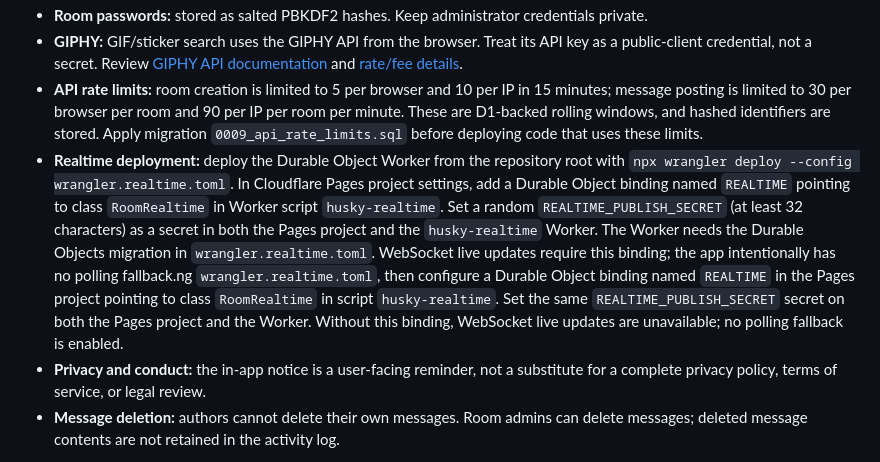
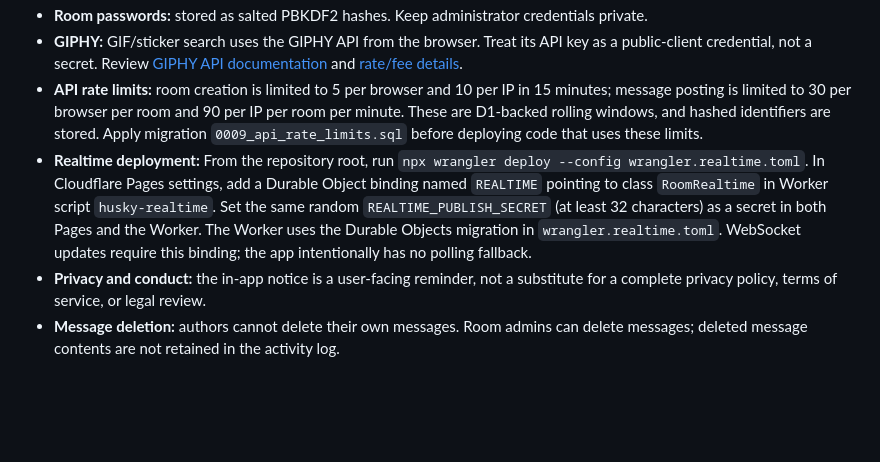
Before and after one commit to Chillbroz005/chat_room, a Markdown page: README.md, the part around the change. Drawn GitHub-style; blank space fills up the shorter version.

Commit message:
Clean up realtime deployment instructions

```diff
--- a/README.md
+++ b/README.md
@@ -151,7 +151,7 @@ Then open `http://localhost:8000`. This simple server does not run Cloudflare Pa
 - **Room passwords:** stored as salted PBKDF2 hashes. Keep administrator credentials private.
 - **GIPHY:** GIF/sticker search uses the GIPHY API from the browser. Treat its API key as a public-client credential, not a secret. Review [GIPHY API documentation](https://developers.giphy.com/docs/api/) and [rate/fee details](https://support.giphy.com/hc/en-us/articles/10389869671322-Is-there-a-fee-for-using-GIPHY-s-API).
 - **API rate limits:** room creation is limited to 5 per browser and 10 per IP in 15 minutes; message posting is limited to 30 per browser per room and 90 per IP per room per minute. These are D1-backed rolling windows, and hashed identifiers are stored. Apply migration `0009_api_rate_limits.sql` before deploying code that uses these limits.
-- **Realtime deployment:** deploy the Durable Object Worker from the repository root with `npx wrangler deploy --config wrangler.realtime.toml`. In Cloudflare Pages project settings, add a Durable Object binding named `REALTIME` pointing to class `RoomRealtime` in Worker script `husky-realtime`. Set a random `REALTIME_PUBLISH_SECRET` (at least 32 characters) as a secret in both the Pages project and the `husky-realtime` Worker. The Worker needs the Durable Objects migration in `wrangler.realtime.toml`. WebSocket live updates require this binding; the app intentionally has no polling fallback.ng `wrangler.realtime.toml`, then configure a Durable Object binding named `REALTIME` in the Pages project pointing to class `RoomRealtime` in script `husky-realtime`. Set the same `REALTIME_PUBLISH_SECRET` secret on both the Pages project and the Worker. Without this binding, WebSocket live updates are unavailable; no polling fallback is enabled.
+- **Realtime deployment:** From the repository root, run `npx wrangler deploy --config wrangler.realtime.toml`. In Cloudflare Pages settings, add a Durable Object binding named `REALTIME` pointing to class `RoomRealtime` in Worker script `husky-realtime`. Set the same random `REALTIME_PUBLISH_SECRET` (at least 32 characters) as a secret in both Pages and the Worker. The Worker uses the Durable Objects migration in `wrangler.realtime.toml`. WebSocket updates require this binding; the app intentionally has no polling fallback.
 - **Privacy and conduct:** the in-app notice is a user-facing reminder, not a substitute for a complete privacy policy, terms of service, or legal review.
 - **Message deletion:** authors cannot delete their own messages. Room admins can delete messages; deleted message contents are not retained in the activity log.
 
```
